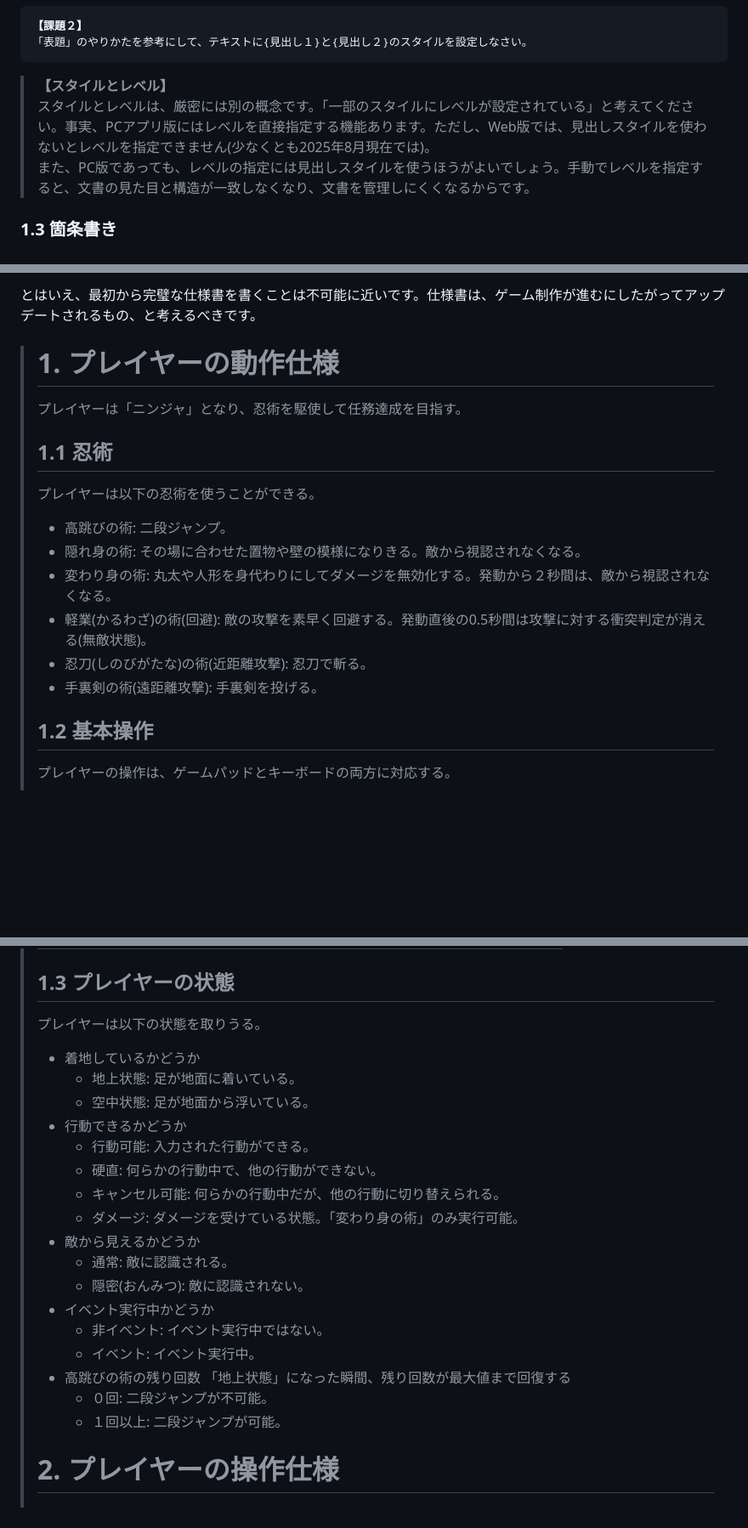
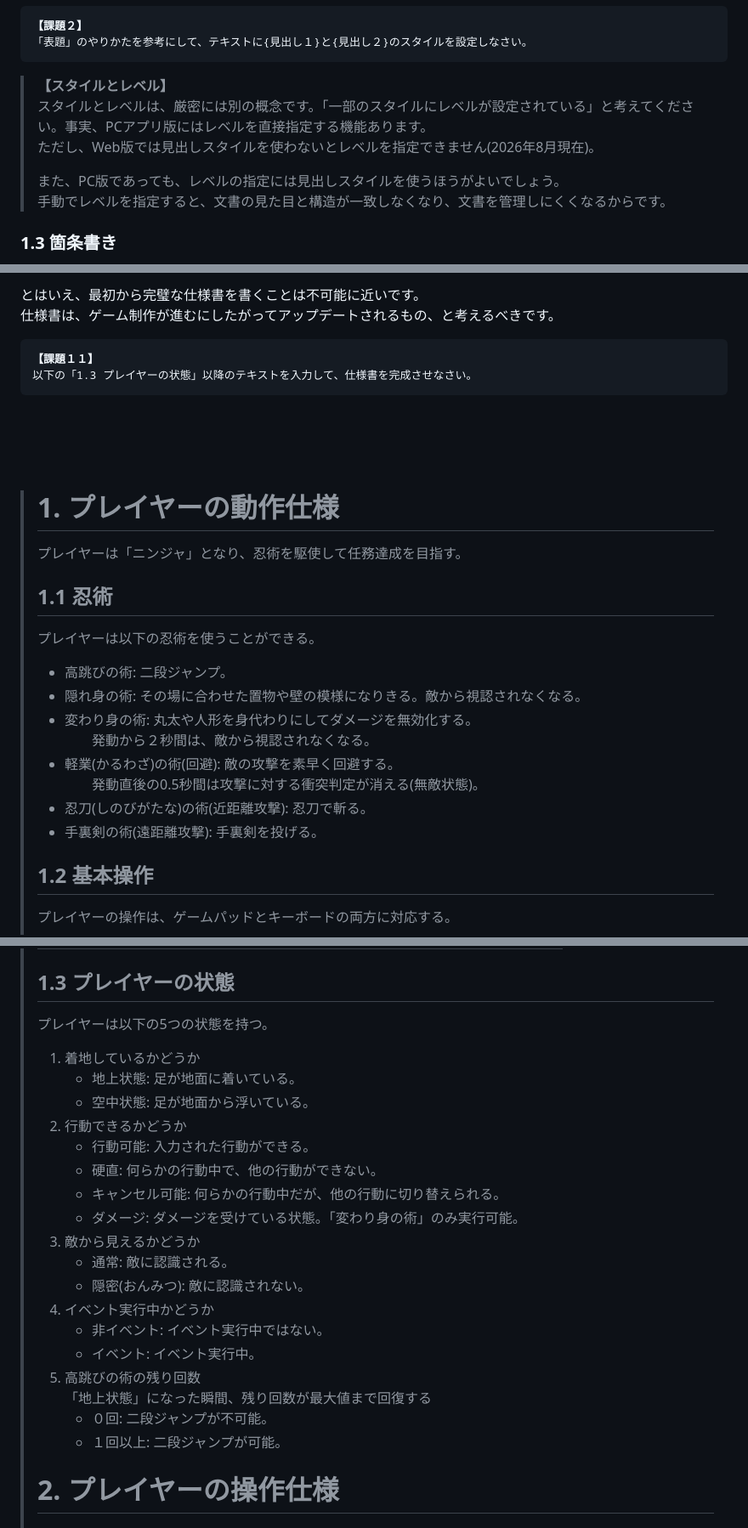
Before and after one commit to tn-mai/tool_operation_2025, a Markdown page: office_tool_manipulation_11.md, 3 parts joined by grey strips. Shown at 85% size. Drawn GitHub-style; blank space fills up the shorter version.

```diff
--- a/office_tool_manipulation_11.md
+++ b/office_tool_manipulation_11.md
@@ -84,9 +99,12 @@ PCアプリ版では、以下の機能が使えます(2025年8月現在、Web版
 「表題」のやりかたを参考にして、テキストに{見出し１}と{見出し２}のスタイルを設定しなさい。
 </pre>
 
->**【スタイルとレベル】**<br>
->スタイルとレベルは、厳密には別の概念です。「一部のスタイルにレベルが設定されている」と考えてください。事実、PCアプリ版にはレベルを直接指定する機能あります。ただし、Web版では、見出しスタイルを使わないとレベルを指定できません(少なくとも2025年8月現在では)。<br>
->また、PC版であっても、レベルの指定には見出しスタイルを使うほうがよいでしょう。手動でレベルを指定すると、文書の見た目と構造が一致しなくなり、文書を管理しにくくなるからです。
+> **【スタイルとレベル】**<br>
+> スタイルとレベルは、厳密には別の概念です。「一部のスタイルにレベルが設定されている」と考えてください。事実、PCアプリ版にはレベルを直接指定する機能あります。<br>
+> ただし、Web版では見出しスタイルを使わないとレベルを指定できません(2026年8月現在)。
+>
+> また、PC版であっても、レベルの指定には見出しスタイルを使うほうがよいでしょう。<br>
+> 手動でレベルを指定すると、文書の見た目と構造が一致しなくなり、文書を管理しにくくなるからです。
 
 <div style="page-break-after: always"></div>
 
@@ -321,5 +372,13 @@ Wordでも、Excelのようなセル参照や関数を使えます。ただし
 
-とはいえ、最初から完璧な仕様書を書くことは不可能に近いです。仕様書は、ゲーム制作が進むにしたがってアップデートされるもの、と考えるべきです。
+とはいえ、最初から完璧な仕様書を書くことは不可能に近いです。<br>
+仕様書は、ゲーム制作が進むにしたがってアップデートされるもの、と考えるべきです。
+
+<pre class="tnmai_assignment">
+<strong>【課題１１】</strong>
+以下の「1.3 プレイヤーの状態」以降のテキストを入力して、仕様書を完成させなさい。
+</pre>
+
+<br><br><br>
 
 ># 1. プレイヤーの動作仕様
 >
@@ -329,12 +388,14 @@ Wordでも、Excelのようなセル参照や関数を使えます。ただし
 >
 >プレイヤーは以下の忍術を使うことができる。
 >
->* 高跳びの術: 二段ジャンプ。
->* 隠れ身の術: その場に合わせた置物や壁の模様になりきる。敵から視認されなくなる。
->* 変わり身の術: 丸太や人形を身代わりにしてダメージを無効化する。発動から２秒間は、敵から視認されなくなる。
->* 軽業(かるわざ)の術(回避): 敵の攻撃を素早く回避する。発動直後の0.5秒間は攻撃に対する衝突判定が消える(無敵状態)。
->* 忍刀(しのびがたな)の術(近距離攻撃): 忍刀で斬る。
->* 手裏剣の術(遠距離攻撃): 手裏剣を投げる。
+> * 高跳びの術: 二段ジャンプ。
+> * 隠れ身の術: その場に合わせた置物や壁の模様になりきる。敵から視認されなくなる。
+> * 変わり身の術: 丸太や人形を身代わりにしてダメージを無効化する。<br>
+>   &emsp;&emsp;発動から２秒間は、敵から視認されなくなる。
+> * 軽業(かるわざ)の術(回避): 敵の攻撃を素早く回避する。<br>
+>   &emsp;&emsp;発動直後の0.5秒間は攻撃に対する衝突判定が消える(無敵状態)。
+> * 忍刀(しのびがたな)の術(近距離攻撃): 忍刀で斬る。
+> * 手裏剣の術(遠距離攻撃): 手裏剣を投げる。
 >
 >## 1.2 基本操作
 >
@@ -355,26 +416,26 @@ Wordでも、Excelのようなセル参照や関数を使えます。ただし
 >
 >## 1.3 プレイヤーの状態
 >
->プレイヤーは以下の状態を取りうる。
+>プレイヤーは以下の5つの状態を持つ。
 >
->* 着地しているかどうか
->   * 地上状態: 足が地面に着いている。
->   * 空中状態: 足が地面から浮いている。
->* 行動できるかどうか
->   * 行動可能: 入力された行動ができる。
->   * 硬直: 何らかの行動中で、他の行動ができない。
->   * キャンセル可能: 何らかの行動中だが、他の行動に切り替えられる。
->   * ダメージ: ダメージを受けている状態。「変わり身の術」のみ実行可能。
->* 敵から見えるかどうか
->   * 通常: 敵に認識される。
->   * 隠密(おんみつ): 敵に認識されない。
->* イベント実行中かどうか
->   * 非イベント: イベント実行中ではない。
->   * イベント: イベント実行中。
->* 高跳びの術の残り回数
->  「地上状態」になった瞬間、残り回数が最大値まで回復する
->   * ０回: 二段ジャンプが不可能。
->   * １回以上: 二段ジャンプが可能。
+> 1. 着地しているかどうか
+>    * 地上状態: 足が地面に着いている。
+>    * 空中状態: 足が地面から浮いている。
+> 2. 行動できるかどうか
+>    * 行動可能: 入力された行動ができる。
+>    * 硬直: 何らかの行動中で、他の行動ができない。
+>    * キャンセル可能: 何らかの行動中だが、他の行動に切り替えられる。
+>    * ダメージ: ダメージを受けている状態。「変わり身の術」のみ実行可能。
+> 3. 敵から見えるかどうか
+>    * 通常: 敵に認識される。
+>    * 隠密(おんみつ): 敵に認識されない。
+> 4. イベント実行中かどうか
+>    * 非イベント: イベント実行中ではない。
+>    * イベント: イベント実行中。
+> 5. 高跳びの術の残り回数<br>
+>    「地上状態」になった瞬間、残り回数が最大値まで回復する
+>    * ０回: 二段ジャンプが不可能。
+>    * １回以上: 二段ジャンプが可能。
 >
 ># 2. プレイヤーの操作仕様
 >
```
Also changed, not shown: other parts of office_tool_manipulation_11.md (+105 -44 lines), images/word_list_auto_numbering.png, images/word_table_1.png.
